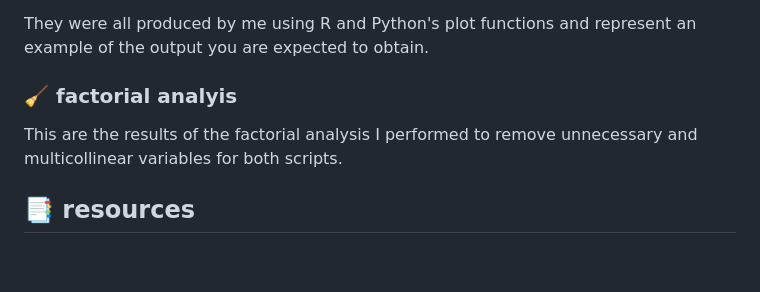
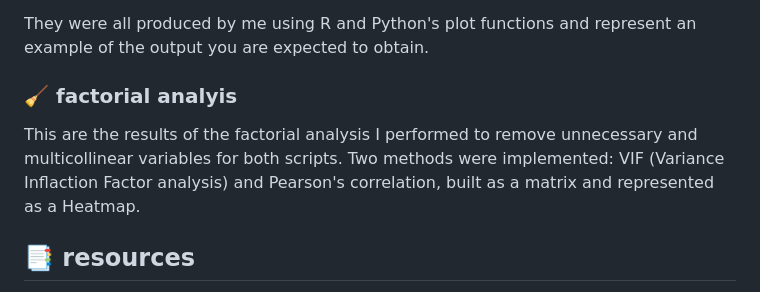
Before and after one commit to Patrickslide/sdm_2023, a Markdown page: README.md, the part around the change. GitHub-like rendering; blank space fills up the shorter version.

```diff
--- a/README.md
+++ b/README.md
@@ -35,6 +35,7 @@ They were all produced by me using R and Python's plot functions and represent a
 
   ### :broom: factorial analyis  ###
   This are the results of the factorial analysis I performed to remove unnecessary and multicollinear variables for both scripts.
+  Two methods were implemented: VIF (Variance Inflaction Factor analysis) and Pearson's correlation, built as a matrix and represented as a Heatmap.
 
 ## :bookmark_tabs: resources     ##
 
```
